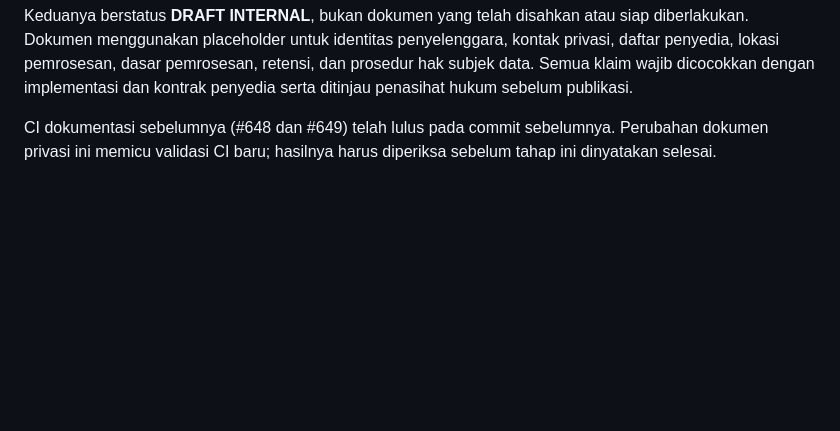
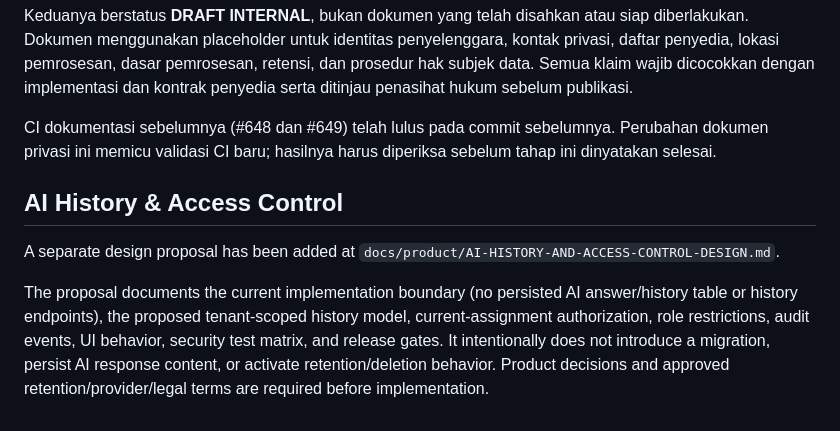
Before and after one commit to Mrguntur/Kelasplusv3, a Markdown page: docs/product/AI-CASE-ANALYSIS-DATA-GOVERNANCE.md, the part around the change. GitHub-like rendering; blank space fills up the shorter version.

Commit message:
docs(ai): reference AI history access control design

```diff
--- a/docs/product/AI-CASE-ANALYSIS-DATA-GOVERNANCE.md
+++ b/docs/product/AI-CASE-ANALYSIS-DATA-GOVERNANCE.md
@@ -130,3 +130,9 @@ Dua rancangan berbahasa Indonesia ditambahkan untuk review internal:
 Keduanya berstatus **DRAFT INTERNAL**, bukan dokumen yang telah disahkan atau siap diberlakukan. Dokumen menggunakan placeholder untuk identitas penyelenggara, kontak privasi, daftar penyedia, lokasi pemrosesan, dasar pemrosesan, retensi, dan prosedur hak subjek data. Semua klaim wajib dicocokkan dengan implementasi dan kontrak penyedia serta ditinjau penasihat hukum sebelum publikasi.
 
 CI dokumentasi sebelumnya (#648 dan #649) telah lulus pada commit sebelumnya. Perubahan dokumen privasi ini memicu validasi CI baru; hasilnya harus diperiksa sebelum tahap ini dinyatakan selesai.
+
+## AI History & Access Control
+
+A separate design proposal has been added at `docs/product/AI-HISTORY-AND-ACCESS-CONTROL-DESIGN.md`.
+
+The proposal documents the current implementation boundary (no persisted AI answer/history table or history endpoints), the proposed tenant-scoped history model, current-assignment authorization, role restrictions, audit events, UI behavior, security test matrix, and release gates. It intentionally does not introduce a migration, persist AI response content, or activate retention/deletion behavior. Product decisions and approved retention/provider/legal terms are required before implementation.
```
